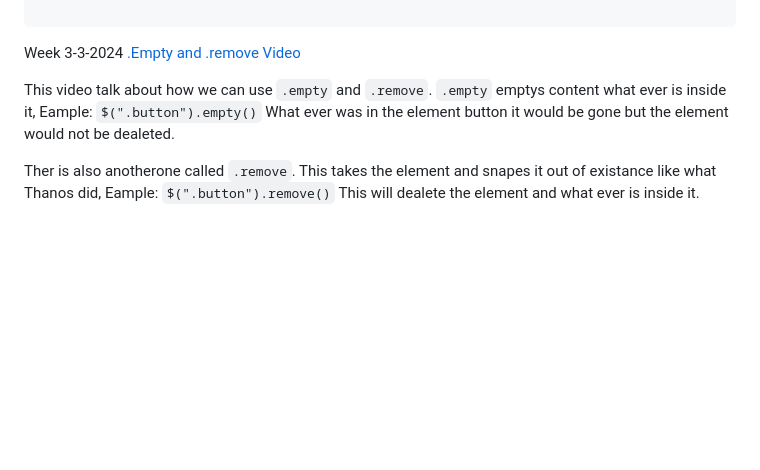
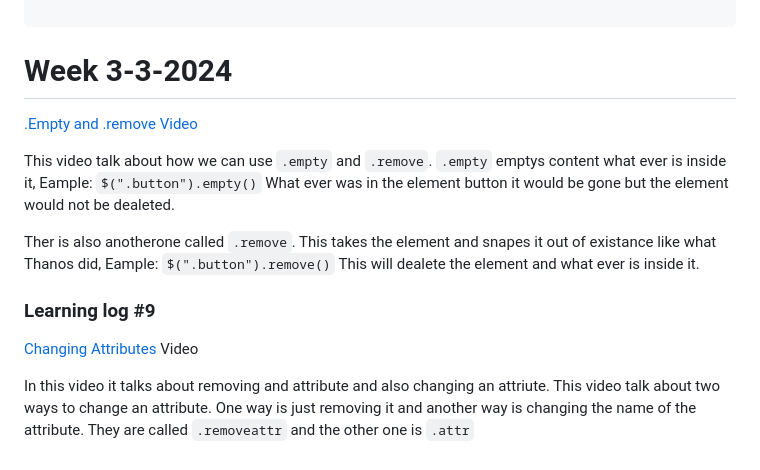
Before and after one commit to AymenA9356/sep11-freedom-project, a Markdown page: tool/learning-log.md, the part around the change. Rendered like a GitHub page; blank space fills up the shorter version.

Commit message:
Added LL9 but not yet finished

````diff
--- a/tool/learning-log.md
+++ b/tool/learning-log.md
@@ -149,7 +149,7 @@ $( ".inner" ).after( "<p>Test</p>" );
 </div>
 
 ```
-Week 3-3-2024
+# Week 3-3-2024
 [.Empty and .remove Video](https://www.youtube.com/watch?v=nYBa0UGLn4g&list=PL4cUxeGkcC9hNUJ0j6ccnOAcJIPoTRpO4&index=11)
 
 This video talk about how we can use `.empty` and `.remove`. `.empty` emptys content what ever is inside it, Eample:
@@ -161,6 +161,10 @@ Ther is also anotherone called `.remove`. This takes the element and snapes it o
 `$(".button").remove()`
 This will dealete the element and what ever is inside it.
 
+### Learning log #9
+[Changing Attributes](https://www.youtube.com/watch?v=VYbRyVh803I&list=PL4cUxeGkcC9hNUJ0j6ccnOAcJIPoTRpO4&index=12) Video
+
+In this video it talks about removing and attribute and also changing an attriute. This video talk about two ways to change an attribute. One way is just removing it and another way is changing the name of the attribute. They are called `.removeattr` and the other one is `.attr`
 
 
 
````
